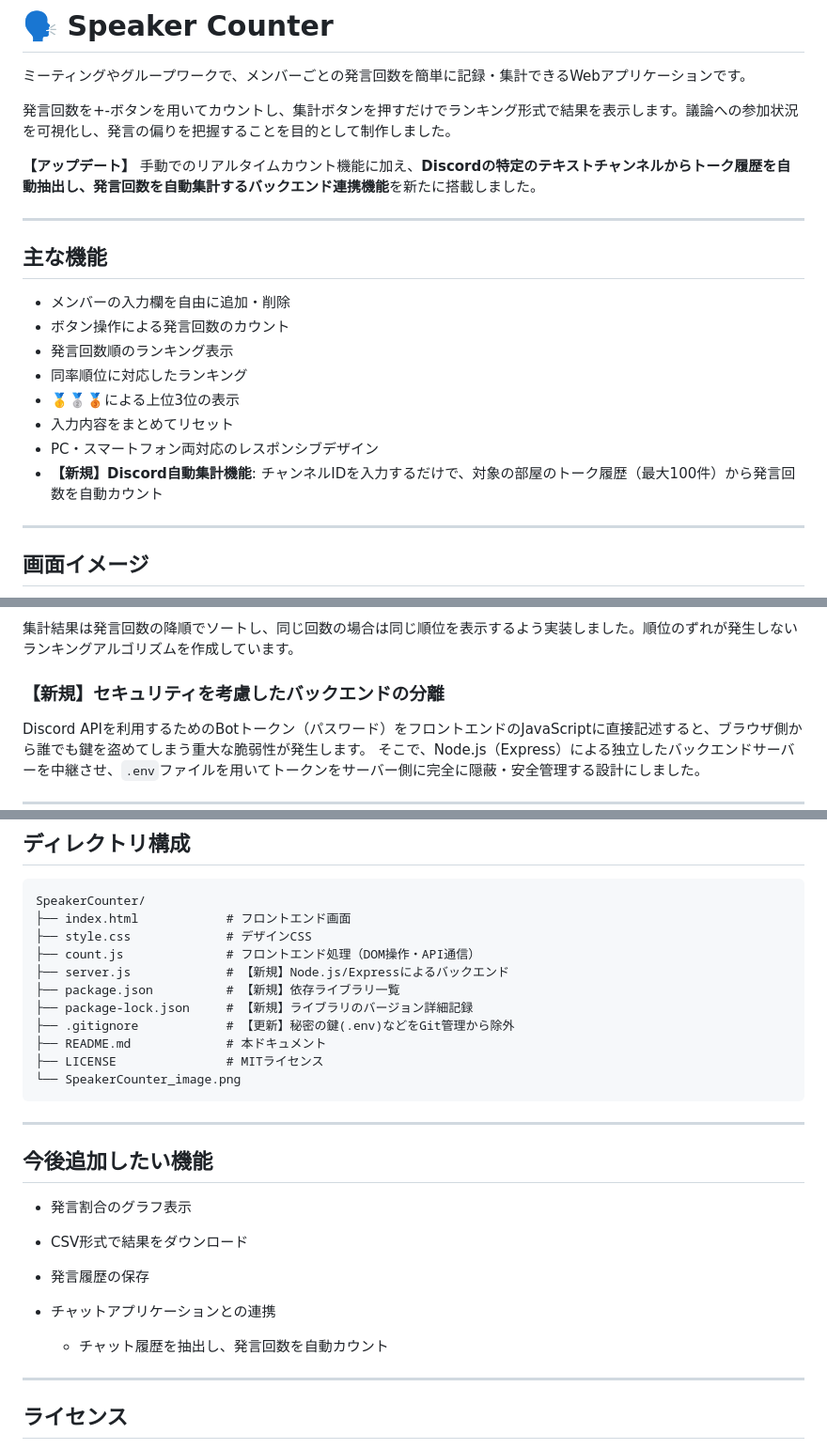
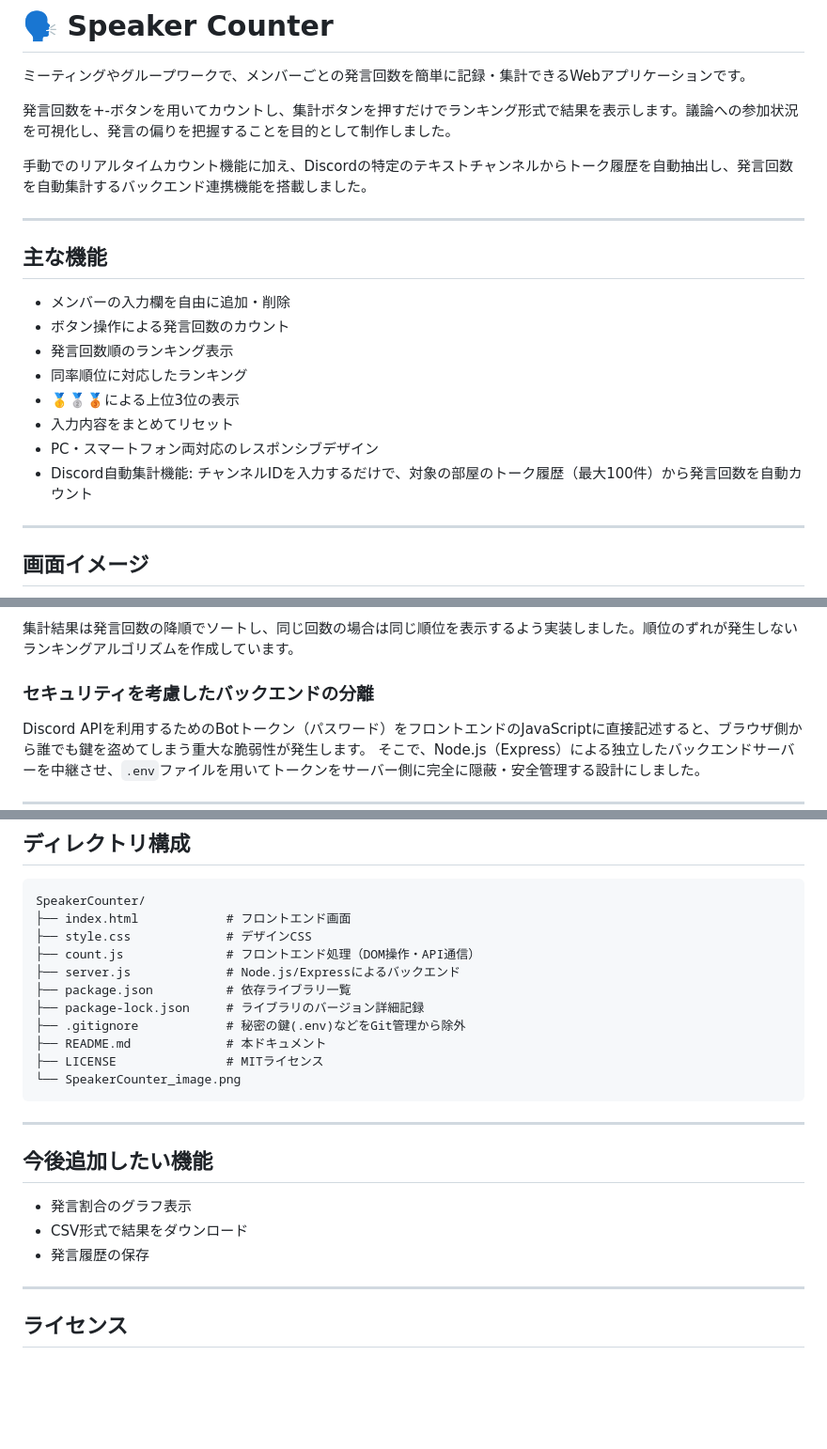
Before and after one commit to HarukaHida/SpeakerCounter, a Markdown page: README.md, 3 parts joined by grey strips. Shown at 94% size. Rendered like a GitHub page; blank space fills up the shorter version.

```diff
--- a/README.md
+++ b/README.md
@@ -4,8 +4,7 @@
 
 発言回数を+-ボタンを用いてカウントし、集計ボタンを押すだけでランキング形式で結果を表示します。議論への参加状況を可視化し、発言の偏りを把握することを目的として制作しました。
 
-**【アップデート】**
-手動でのリアルタイムカウント機能に加え、**Discordの特定のテキストチャンネルからトーク履歴を自動抽出し、発言回数を自動集計するバックエンド連携機能**を新たに搭載しました。
+手動でのリアルタイムカウント機能に加え、Discordの特定のテキストチャンネルからトーク履歴を自動抽出し、発言回数を自動集計するバックエンド連携機能を搭載しました。
 
 ---
 
@@ -18,7 +17,7 @@
 * 🥇🥈🥉による上位3位の表示
 * 入力内容をまとめてリセット
 * PC・スマートフォン両対応のレスポンシブデザイン
-* **【新規】Discord自動集計機能**: チャンネルIDを入力するだけで、対象の部屋のトーク履歴（最大100件）から発言回数を自動カウント
+* Discord自動集計機能: チャンネルIDを入力するだけで、対象の部屋のトーク履歴（最大100件）から発言回数を自動カウント
 
 ---
 
@@ -68,7 +67,7 @@ PCでは入力画面と集計結果を左右2カラムで表示し、スマー
 
 集計結果は発言回数の降順でソートし、同じ回数の場合は同じ順位を表示するよう実装しました。順位のずれが発生しないランキングアルゴリズムを作成しています。
 
-### 【新規】セキュリティを考慮したバックエンドの分離
+### セキュリティを考慮したバックエンドの分離
 
 Discord APIを利用するためのBotトークン（パスワード）をフロントエンドのJavaScriptに直接記述すると、ブラウザ側から誰でも鍵を盗めてしまう重大な脆弱性が発生します。
 そこで、Node.js（Express）による独立したバックエンドサーバーを中継させ、`.env`ファイルを用いてトークンをサーバー側に完全に隠蔽・安全管理する設計にしました。
@@ -122,10 +121,10 @@ SpeakerCounter/
 ├── index.html            # フロントエンド画面
 ├── style.css             # デザインCSS
 ├── count.js              # フロントエンド処理（DOM操作・API通信）
-├── server.js             # 【新規】Node.js/Expressによるバックエンド
-├── package.json          # 【新規】依存ライブラリ一覧
-├── package-lock.json     # 【新規】ライブラリのバージョン詳細記録
-├── .gitignore            # 【更新】秘密の鍵(.env)などをGit管理から除外
+├── server.js             # Node.js/Expressによるバックエンド
+├── package.json          # 依存ライブラリ一覧
+├── package-lock.json     # ライブラリのバージョン詳細記録
+├── .gitignore            # 秘密の鍵(.env)などをGit管理から除外
 ├── README.md             # 本ドキュメント
 ├── LICENSE               # MITライセンス
 └── SpeakerCounter_image.png
@@ -138,10 +137,6 @@ SpeakerCounter/
 * 発言割合のグラフ表示
 * CSV形式で結果をダウンロード
 * 発言履歴の保存
-* チャットアプリケーションとの連携
-
-  * チャット履歴を抽出し、発言回数を自動カウント
-
 ---
 
 ## ライセンス
```
